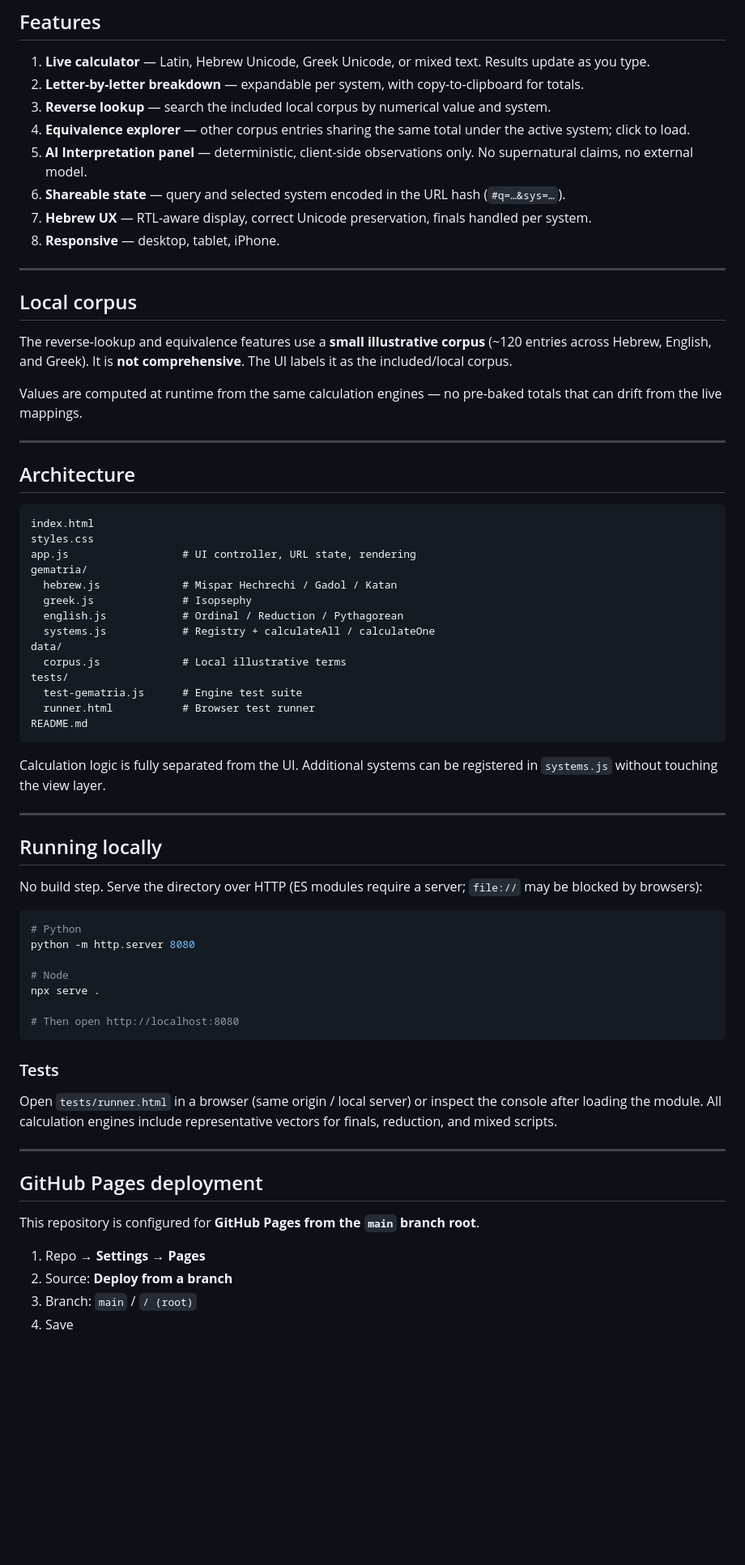
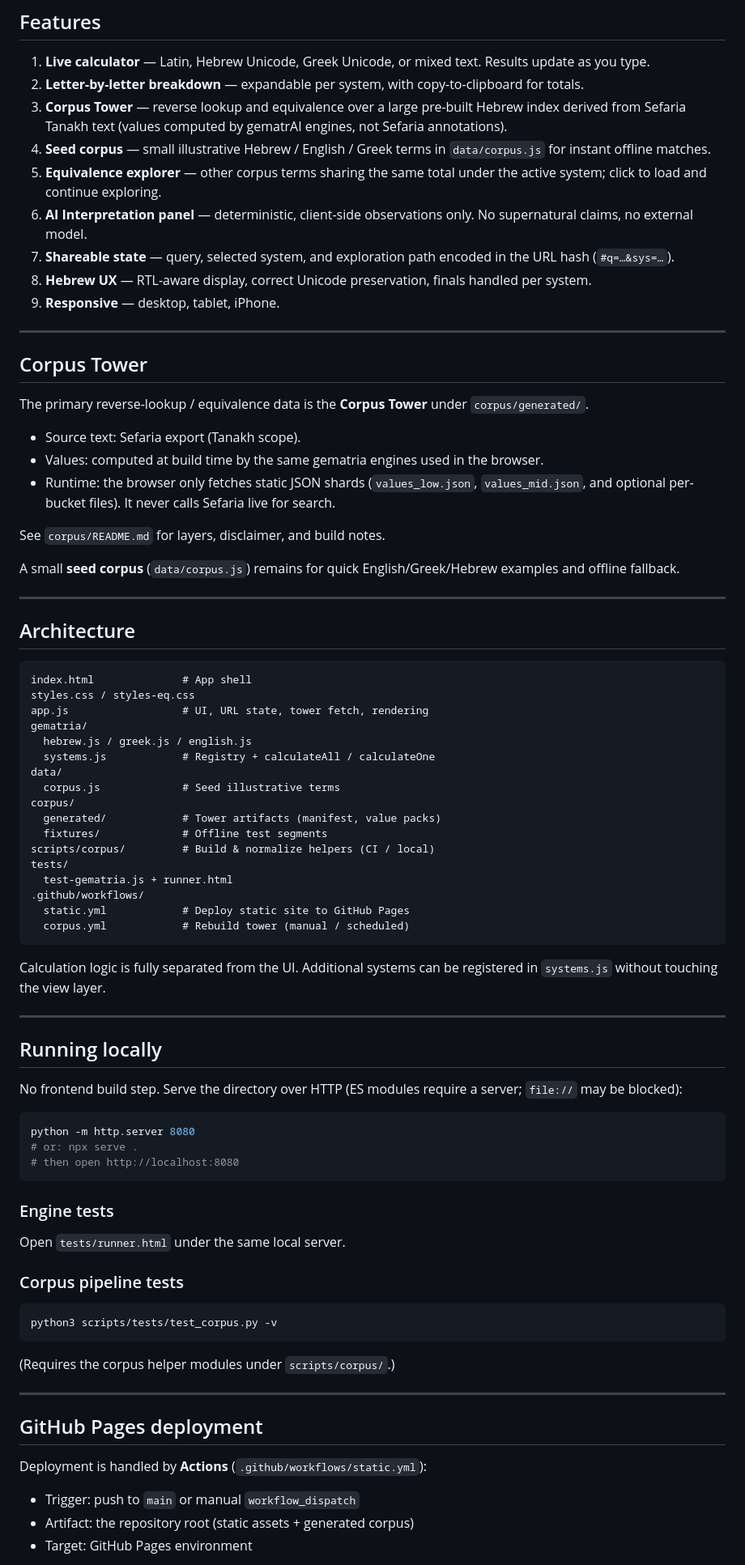
Before and after one commit to TheBabelDragon/gematrAI, a Markdown page: README.md, the part around one of its changes. Shown at 81% size. Rendered like a GitHub page; blank space fills up the shorter version.

Commit message:
docs: refresh README for Corpus Tower + clean Pages deploy

````diff
--- a/README.md
+++ b/README.md
@@ -44,40 +46,50 @@ Variants are named explicitly; competing definitions are never silently mixed.
 
 1. **Live calculator** — Latin, Hebrew Unicode, Greek Unicode, or mixed text. Results update as you type.
 2. **Letter-by-letter breakdown** — expandable per system, with copy-to-clipboard for totals.
-3. **Reverse lookup** — search the included local corpus by numerical value and system.
-4. **Equivalence explorer** — other corpus entries sharing the same total under the active system; click to load.
-5. **AI Interpretation panel** — deterministic, client-side observations only. No supernatural claims, no external model.
-6. **Shareable state** — query and selected system encoded in the URL hash (`#q=…&sys=…`).
-7. **Hebrew UX** — RTL-aware display, correct Unicode preservation, finals handled per system.
-8. **Responsive** — desktop, tablet, iPhone.
+3. **Corpus Tower** — reverse lookup and equivalence over a large pre-built Hebrew index derived from Sefaria Tanakh text (values computed by gematrAI engines, not Sefaria annotations).
+4. **Seed corpus** — small illustrative Hebrew / English / Greek terms in `data/corpus.js` for instant offline matches.
+5. **Equivalence explorer** — other corpus terms sharing the same total under the active system; click to load and continue exploring.
+6. **AI Interpretation panel** — deterministic, client-side observations only. No supernatural claims, no external model.
+7. **Shareable state** — query, selected system, and exploration path encoded in the URL hash (`#q=…&sys=…`).
+8. **Hebrew UX** — RTL-aware display, correct Unicode preservation, finals handled per system.
+9. **Responsive** — desktop, tablet, iPhone.
 
 ---
 
-## Local corpus
+## Corpus Tower
 
-The reverse-lookup and equivalence features use a **small illustrative corpus** (~120 entries across Hebrew, English, and Greek). It is **not comprehensive**. The UI labels it as the included/local corpus.
+The primary reverse-lookup / equivalence data is the **Corpus Tower** under `corpus/generated/`.
 
-Values are computed at runtime from the same calculation engines — no pre-baked totals that can drift from the live mappings.
+- Source text: Sefaria export (Tanakh scope).
+- Values: computed at build time by the same gematria engines used in the browser.
+- Runtime: the browser only fetches static JSON shards (`values_low.json`, `values_mid.json`, and optional per-bucket files). It never calls Sefaria live for search.
+
+See `corpus/README.md` for layers, disclaimer, and build notes.
+
+A small **seed corpus** (`data/corpus.js`) remains for quick English/Greek/Hebrew examples and offline fallback.
 
 ---
 
 ## Architecture
 
 ```
-index.html
-styles.css
-app.js                  # UI controller, URL state, rendering
+index.html              # App shell
+styles.css / styles-eq.css
+app.js                  # UI, URL state, tower fetch, rendering
 gematria/
-  hebrew.js             # Mispar Hechrechi / Gadol / Katan
-  greek.js              # Isopsephy
-  english.js            # Ordinal / Reduction / Pythagorean
+  hebrew.js / greek.js / english.js
   systems.js            # Registry + calculateAll / calculateOne
 data/
-  corpus.js             # Local illustrative terms
+  corpus.js             # Seed illustrative terms
+corpus/
+  generated/            # Tower artifacts (manifest, value packs)
+  fixtures/             # Offline test segments
+scripts/corpus/         # Build & normalize helpers (CI / local)
 tests/
-  test-gematria.js      # Engine test suite
-  runner.html           # Browser test runner
-README.md
+  test-gematria.js + runner.html
+.github/workflows/
+  static.yml            # Deploy static site to GitHub Pages
+  corpus.yml            # Rebuild tower (manual / scheduled)
 ```
 
 Calculation logic is fully separated from the UI. Additional systems can be registered in `systems.js` without touching the view layer.
@@ -86,30 +98,33 @@ Calculation logic is fully separated from the UI. Additional systems can be regi
 
 ## Running locally
 
-No build step. Serve the directory over HTTP (ES modules require a server; `file://` may be blocked by browsers):
+No frontend build step. Serve the directory over HTTP (ES modules require a server; `file://` may be blocked):
 
 ```bash
-# Python
 python -m http.server 8080
-
-# Node
-npx serve .
-
-# Then open http://localhost:8080
+# or: npx serve .
+# then open http://localhost:8080
 ```
 
-### Tests
+### Engine tests
 
-Open `tests/runner.html` in a browser (same origin / local server) or inspect the console after loading the module. All calculation engines include representative vectors for finals, reduction, and mixed scripts.
+Open `tests/runner.html` under the same local server.
+
+### Corpus pipeline tests
+
+```bash
+python3 scripts/tests/test_corpus.py -v
+```
+
+(Requires the corpus helper modules under `scripts/corpus/`.)
 
 ---
 
 ## GitHub Pages deployment
 
-This repository is configured for **GitHub Pages from the `main` branch root**.
+Deployment is handled by **Actions** (`.github/workflows/static.yml`):
 
-1. Repo → **Settings** → **Pages**
-2. Source: **Deploy from a branch**
-3. Branch: `main` / `/ (root)`
-4. Save
+- Trigger: push to `main` or manual `workflow_dispatch`
+- Artifact: the repository root (static assets + generated corpus)
+- Target: GitHub Pages environment
 
````
Also changed, not shown: other parts of README.md (+14 -5 lines).
